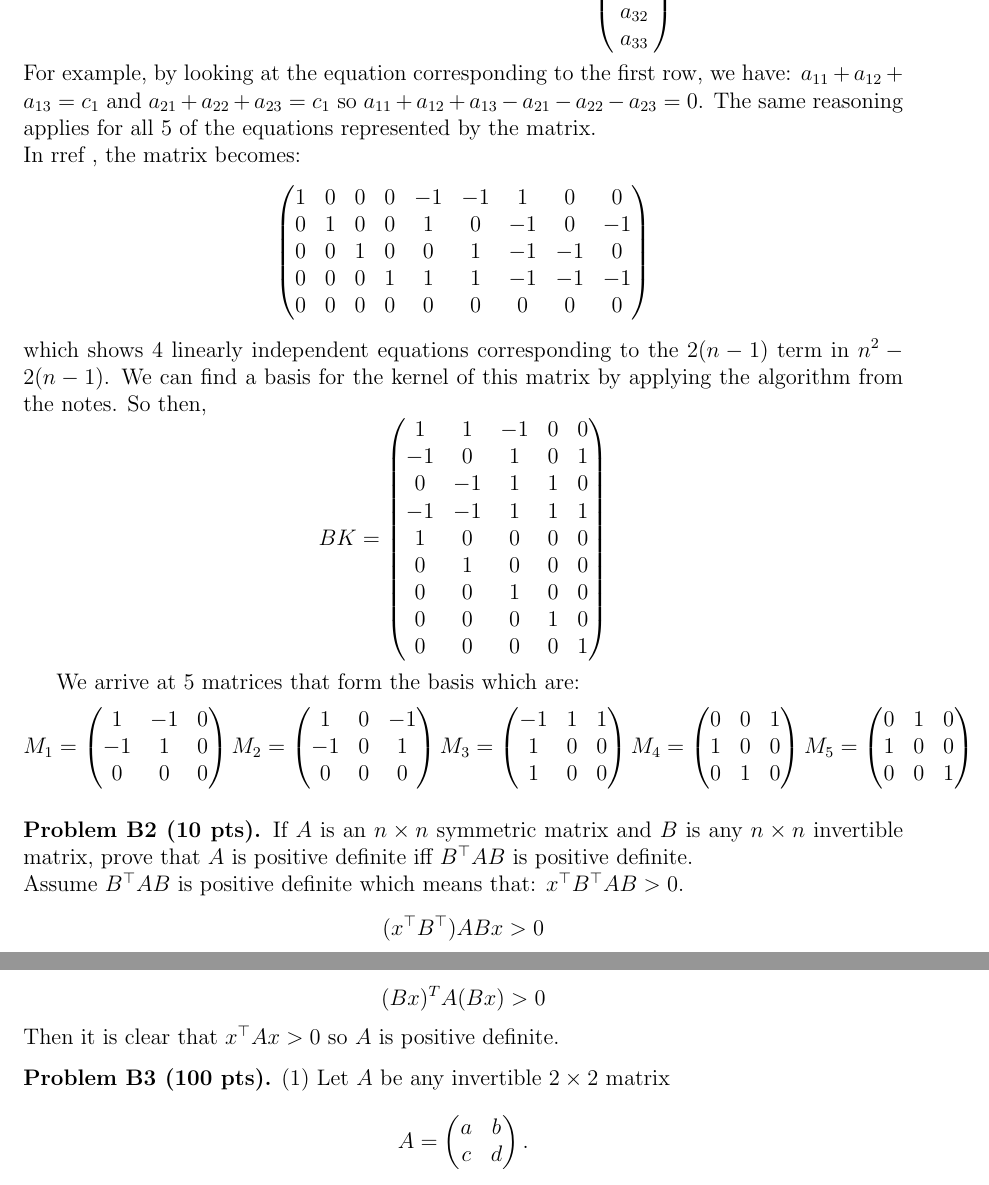
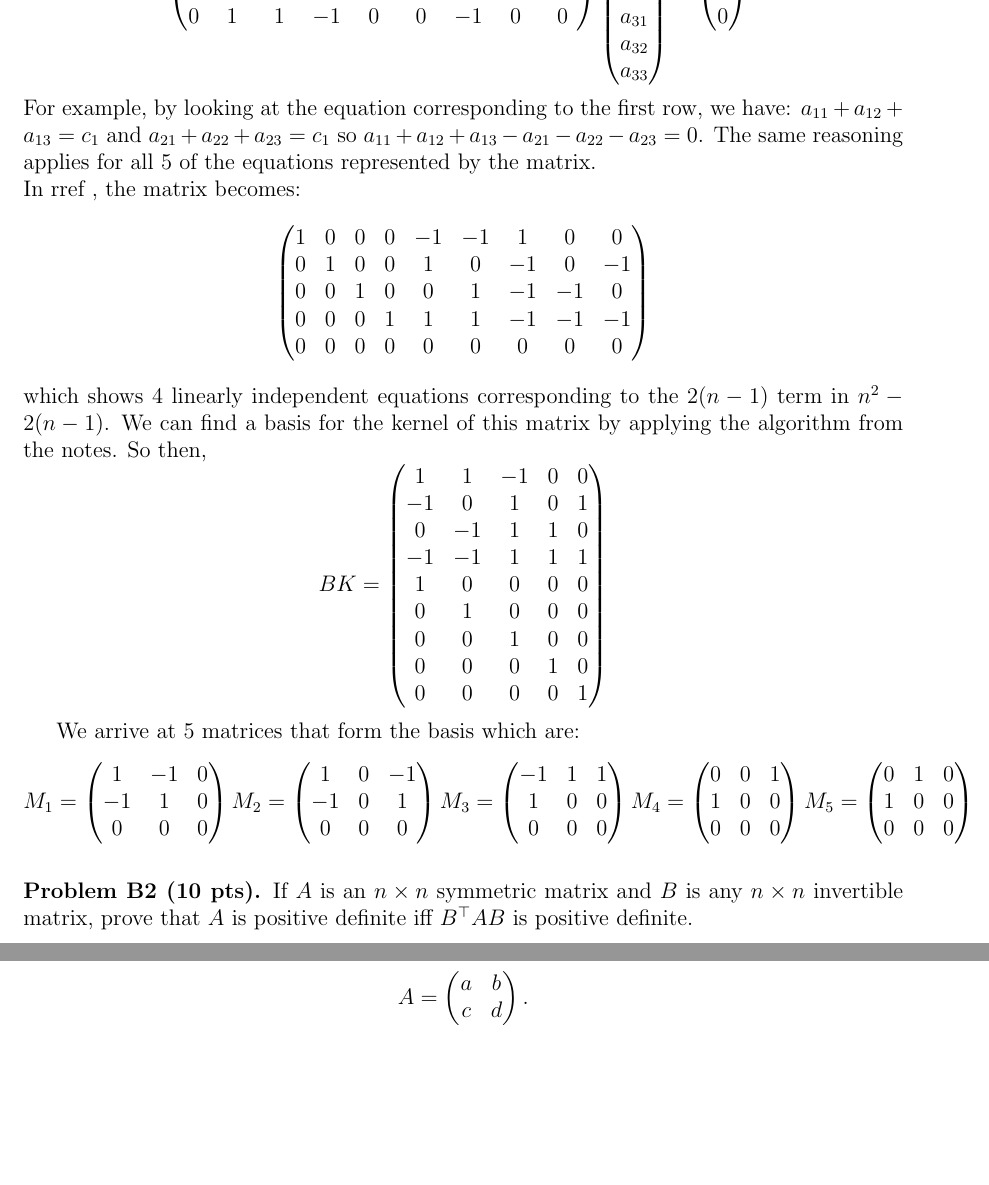
Before and after one commit to rmanzur/CIS515_HW4, a LaTeX problem sheet (HW4.tex): two parts of pages 3 and 4 of 8, joined at a grey line, cut at the place of the change, the shorter picture padded with empty space. Compiled offline with pdfLaTeX.

Commit message:
Revert "B2"
This reverts commit 6709ab20e11457a9a2306b17b3bd7e2c6bdcfe13.

```diff
--- a/HW4.tex
+++ b/HW4.tex
@@ -198,9 +198,9 @@ $$BK = \begin {pmatrix} 1 & 1 & -1 & 0 & 0\\ -1 & 0 & 1 & 0 & 1\\ 0 & -1 & 1 & 1
 We arrive at 5 matrices that form the basis which are:
 $$M_1 = \begin{pmatrix} 1 & -1 & 0 \\ -1 & 1 & 0\\ 0 & 0 & 0 \end{pmatrix} \\
 M_2 = \begin{pmatrix} 1 & 0 & -1 \\ -1 & 0 & 1\\ 0 & 0 & 0 \end{pmatrix} \\
-M_3 = \begin{pmatrix} -1 & 1 & 1 \\ 1 & 0 & 0\\ 1 & 0 & 0 \end{pmatrix}\\
-M_4 = \begin{pmatrix} 0 & 0 & 1 \\ 1 & 0 & 0\\ 0 & 1 & 0 \end{pmatrix}\\
-M_5 = \begin{pmatrix} 0 & 1 & 0 \\ 1 & 0 & 0\\ 0 & 0 & 1 \end{pmatrix}\\
+M_3 = \begin{pmatrix} -1 & 1 & 1 \\ 1 & 0 & 0\\ 0 & 0 & 0 \end{pmatrix}\\
+M_4 = \begin{pmatrix} 0 & 0 & 1 \\ 1 & 0 & 0\\ 0 & 0 & 0 \end{pmatrix}\\
+M_5 = \begin{pmatrix} 0 & 1 & 0 \\ 1 & 0 & 0\\ 0 & 0 & 0 \end{pmatrix}\\
 $$
 
 
@@ -208,16 +208,8 @@ $$
 {\bf Problem B2 (10 pts).}
 If $A$ is an $n\times n$ symmetric matrix and $B$ is any
 $n\times n$ invertible matrix, prove that $A$ is positive definite
-iff $\transpos{B} A B$ is positive definite.\\
-Assume $\transpos{B} A B$ is positive definite which means that: $\transpos{x}\transpos{B}AB>0$.
-\begin{equation*}
-(\transpos{x}\transpos{B})ABx>0
-\end{equation*}
-\begin{equation*}
-(Bx)^TA(Bx)>0
-\end{equation*}
-Then it is clear that $\transpos{x}Ax >0$ so
-$A$ is positive definite.
+iff $\transpos{B} A B$ is positive definite.
+
 
 
 \vspace {0.25cm}\noindent
```
Also changed, not shown: HW4.tex (4 more changed lines).
